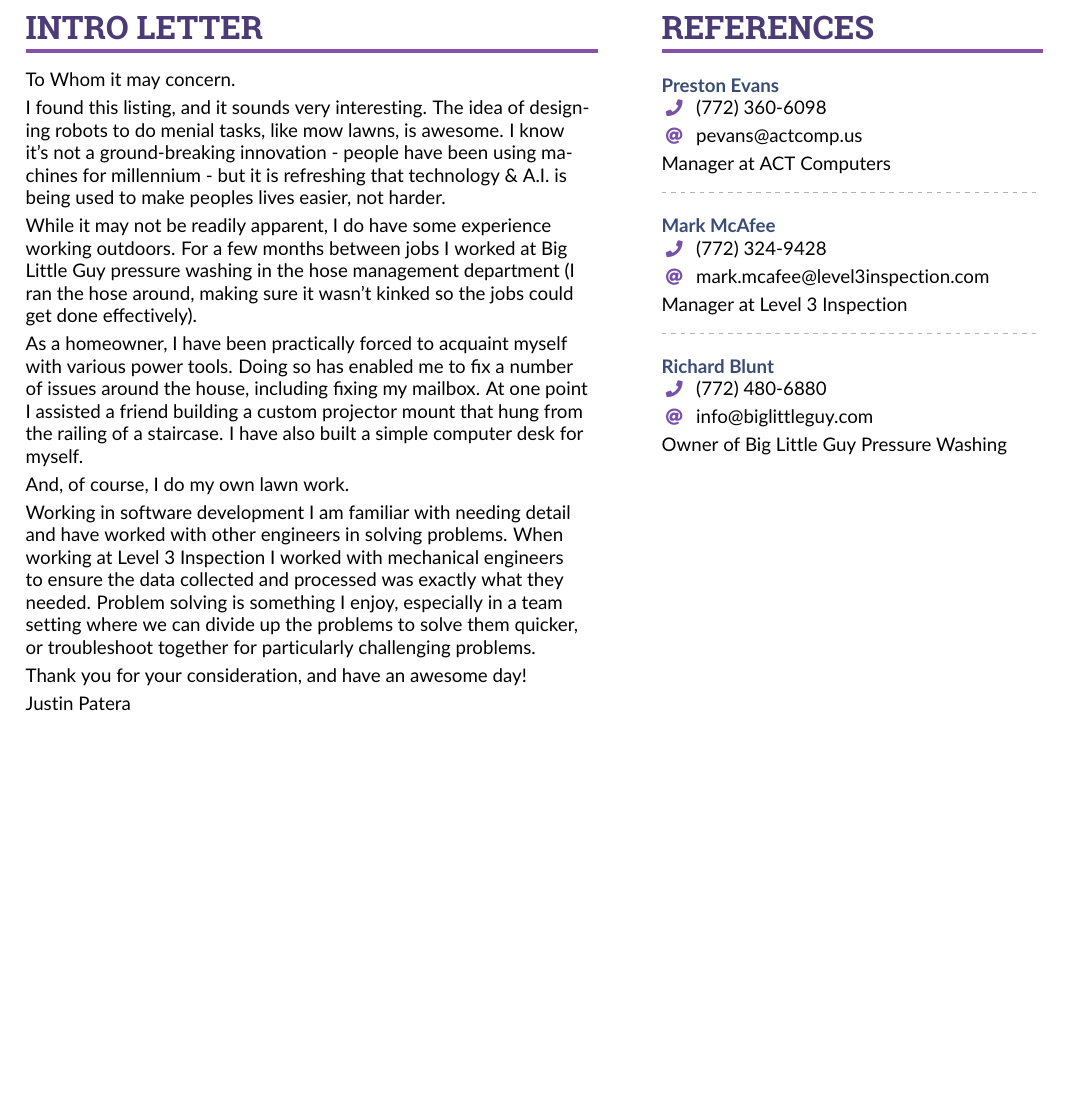
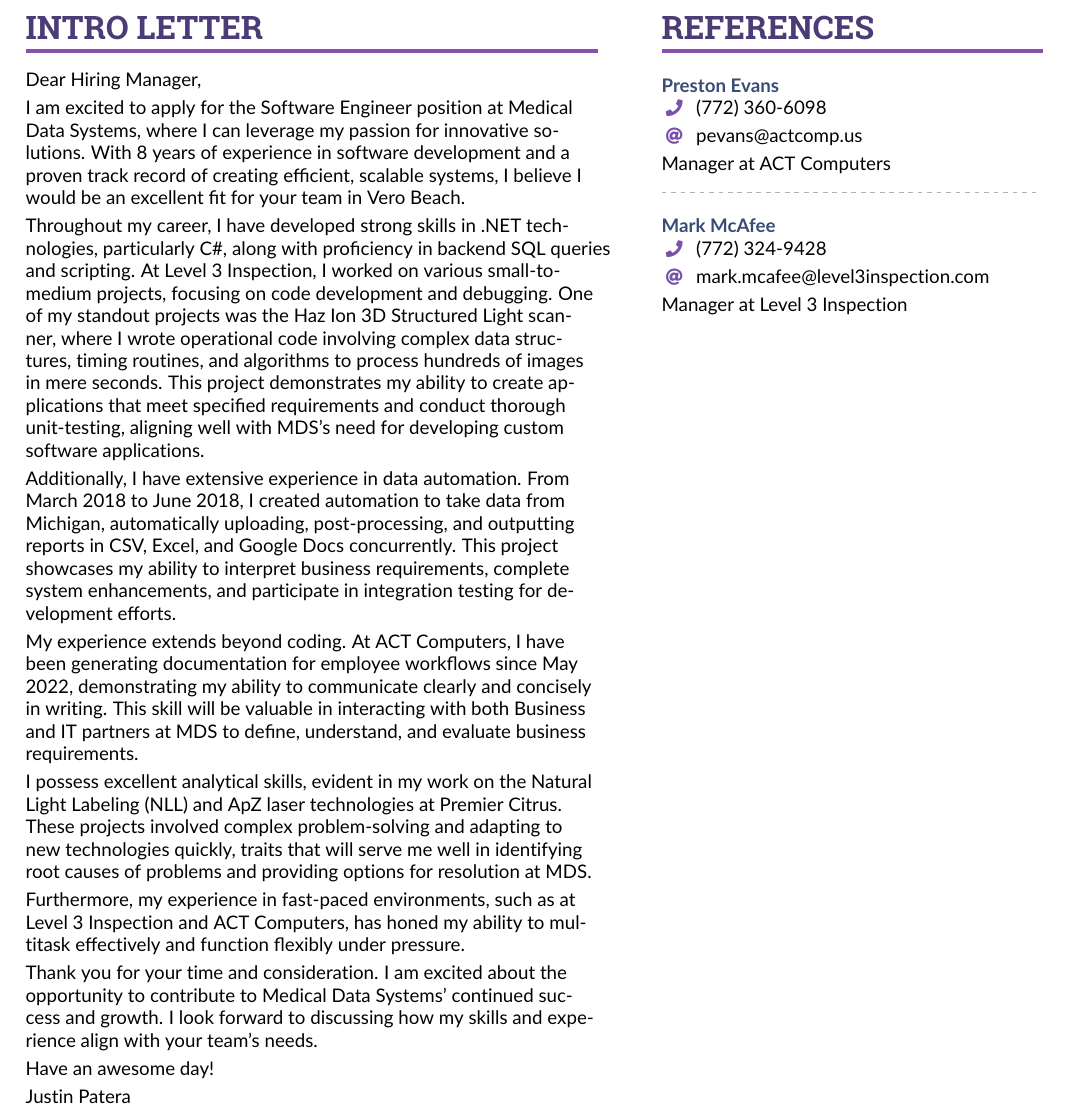
Before and after one commit to serialhex/Resume, a LaTeX CV (Justin-Patera-2024.tex, which reads biz/mds-2024-10-21.tex, biz/scythe.tex): part of page 2 of 2, cut so that both start at the same text, the shorter picture padded with empty space. Compiled offline with pdfLaTeX.

Commit message:
medical data systems

```diff
--- a/Justin-Patera-2024.tex
+++ b/Justin-Patera-2024.tex
@@ -263,10 +263,10 @@
 \cvref{Mark McAfee}{(772) 324-9428}{mark.mcafee@level3inspection.com}
 {Manager at Level 3 Inspection}
 
-\divider
+%% \divider
 
-\cvref{Richard Blunt}{(772) 480-6880}{info@biglittleguy.com}
-{Owner of Big Little Guy Pressure Washing}
+%% \cvref{Richard Blunt}{(772) 480-6880}{info@biglittleguy.com}
+%% {Owner of Big Little Guy Pressure Washing}
 
 \end{paracol}
 
--- /dev/null
+++ b/biz/mds-2024-10-21.tex
@@ -0,0 +1,51 @@
+\cvsection{Intro Letter}
+%% \parindent = 20 pt
+
+Dear Hiring Manager,
+
+\smallskip
+
+I am excited to apply for the Software Engineer position at Medical Data Systems, where I can leverage my passion for innovative solutions.
+With 8 years of experience in software development and a proven track record of creating efficient, scalable systems, I believe I would be an excellent fit for your team in Vero Beach.
+
+\smallskip
+
+Throughout my career, I have developed strong skills in .NET technologies, particularly C\#, along with proficiency in backend SQL queries and scripting.
+At Level 3 Inspection, I worked on various small-to-medium projects, focusing on code development and debugging.
+One of my standout projects was the Haz Ion 3D Structured Light scanner, where I wrote operational code involving complex data structures, timing routines, and algorithms to process hundreds of images in mere seconds.
+This project demonstrates my ability to create applications that meet specified requirements and conduct thorough unit-testing, aligning well with MDS's need for developing custom software applications.
+
+\smallskip
+
+Additionally, I have extensive experience in data automation.
+From March 2018 to June 2018, I created automation to take data from Michigan, automatically uploading, post-processing, and outputting reports in CSV, Excel, and Google Docs concurrently.
+This project showcases my ability to interpret business requirements, complete system enhancements, and participate in integration testing for development efforts.
+
+\smallskip
+
+My experience extends beyond coding.
+At ACT Computers, I have been generating documentation for employee workflows since May 2022, demonstrating my ability to communicate clearly and concisely in writing.
+This skill will be valuable in interacting with both Business and IT partners at MDS to define, understand, and evaluate business requirements.
+
+\smallskip
+
+I possess excellent analytical skills, evident in my work on the Natural Light Labeling (NLL) and ApZ laser technologies at Premier Citrus.
+These projects involved complex problem-solving and adapting to new technologies quickly, traits that will serve me well in identifying root causes of problems and providing options for resolution at MDS.
+
+\smallskip
+
+Furthermore, my experience in fast-paced environments, such as at Level 3 Inspection and ACT Computers, has honed my ability to multitask effectively and function flexibly under pressure.
+
+\smallskip
+
+Thank you for your time and consideration.
+I am excited about the opportunity to contribute to Medical Data Systems' continued success and growth.
+I look forward to discussing how my skills and experience align with your team's needs.
+
+\smallskip
+
+Have an awesome day!
+
+\smallskip
+
+Justin Patera
--- a/biz/scythe.tex
+++ b/biz/scythe.tex
@@ -7,7 +7,7 @@
 
 I found this listing, and it sounds very interesting.
 The idea of designing robots to do menial tasks, like mow lawns, is awesome.
-I know it's not a ground-breaking innovation - people have been using machines for millennium - but it is refreshing that technology \& A.I. is being used to make peoples lives easier, not harder.
+I know it's not a ground-breaking innovation - people have been using machines for millennium - but it is refreshing that technology \& A.I. is being used to make people's lives easier, not harder.
 
 \smallskip
 
```
Also changed, not shown: Justin-Patera-2024.tex (4 more changed lines).
